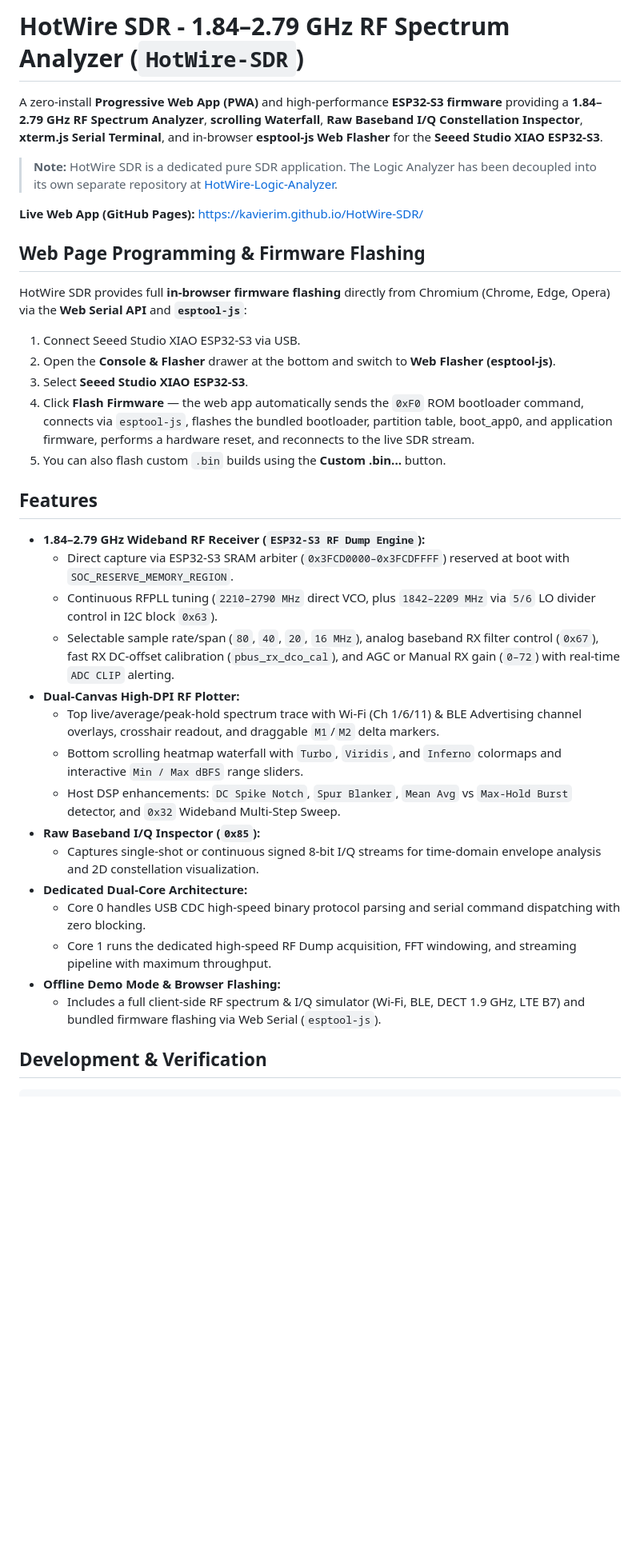
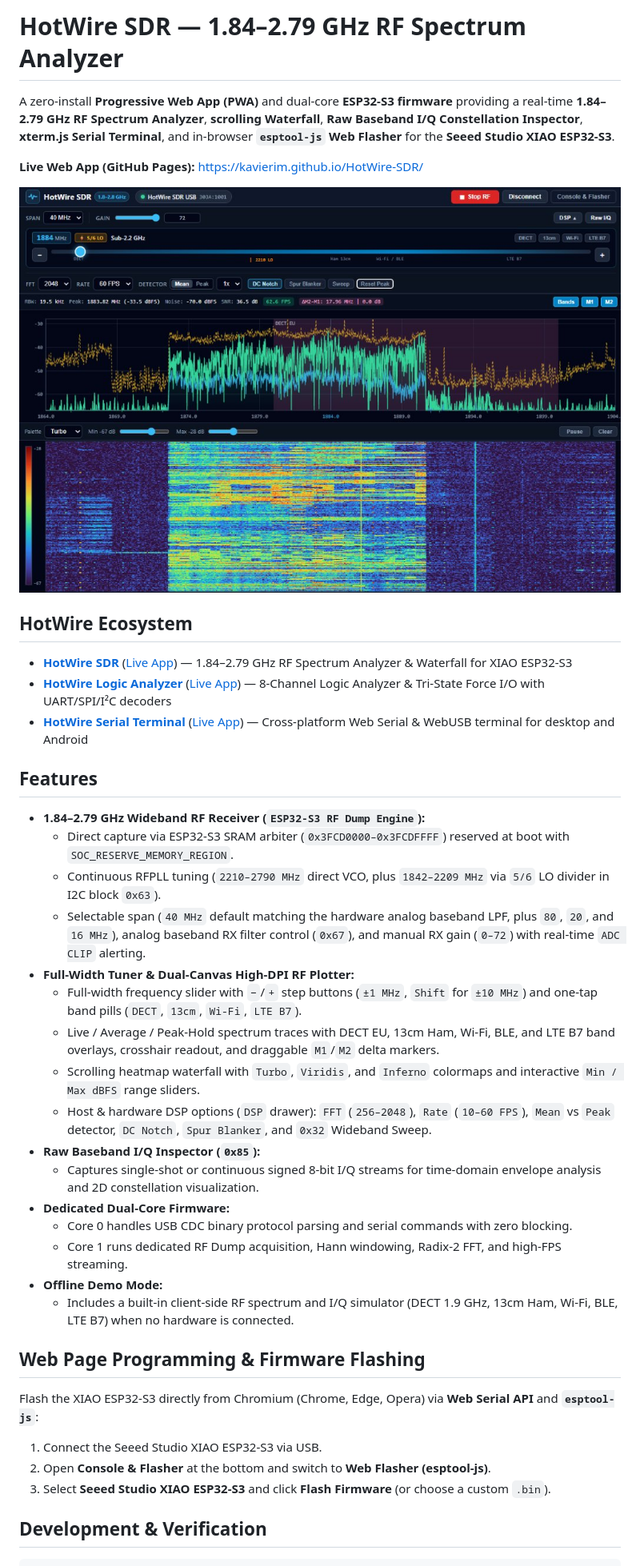
Before and after one commit to hotwire-lab/sdr, a Markdown page: README.md, the part around one of its changes. Shown at 80% size. Rendered like a GitHub page; pictures changed too: docs/sdr-dect-example.jpg (added); blank space fills up the shorter version.

Commit message:
Update README: remove legacy notes, add HotWire ecosystem links and DECT screenshot

```diff
--- a/README.md
+++ b/README.md
@@ -1,37 +1,43 @@
-# HotWire SDR - 1.84–2.79 GHz RF Spectrum Analyzer (`HotWire-SDR`)
+# HotWire SDR — 1.84–2.79 GHz RF Spectrum Analyzer
 
-A zero-install **Progressive Web App (PWA)** and high-performance **ESP32-S3 firmware** providing a **1.84–2.79 GHz RF Spectrum Analyzer**, **scrolling Waterfall**, **Raw Baseband I/Q Constellation Inspector**, **xterm.js Serial Terminal**, and in-browser **esptool-js Web Flasher** for the **Seeed Studio XIAO ESP32-S3**.
-
-> **Note:** HotWire SDR is a dedicated pure SDR application. The Logic Analyzer has been decoupled into its own separate repository at [HotWire-Logic-Analyzer](https://github.com/kavierim/HotWire-Logic-Analyzer).
+A zero-install **Progressive Web App (PWA)** and dual-core **ESP32-S3 firmware** providing a real-time **1.84–2.79 GHz RF Spectrum Analyzer**, **scrolling Waterfall**, **Raw Baseband I/Q Constellation Inspector**, **xterm.js Serial Terminal**, and in-browser **`esptool-js` Web Flasher** for the **Seeed Studio XIAO ESP32-S3**.
 
 **Live Web App (GitHub Pages):** https://kavierim.github.io/HotWire-SDR/
 
-## Web Page Programming & Firmware Flashing
+![HotWire SDR live spectrum and waterfall at 1884 MHz (DECT EU, 40 MHz span, 5/6 LO divider)](docs/sdr-dect-example.jpg)
 
-HotWire SDR provides full **in-browser firmware flashing** directly from Chromium (Chrome, Edge, Opera) via the **Web Serial API** and **`esptool-js`**:
-1. Connect Seeed Studio XIAO ESP32-S3 via USB.
-2. Open the **Console & Flasher** drawer at the bottom and switch to **Web Flasher (esptool-js)**.
-3. Select **Seeed Studio XIAO ESP32-S3**.
-4. Click **Flash Firmware** — the web app automatically sends the `0xF0` ROM bootloader command, connects via `esptool-js`, flashes the bundled bootloader, partition table, boot_app0, and application firmware, performs a hardware reset, and reconnects to the live SDR stream.
-5. You can also flash custom `.bin` builds using the **Custom .bin...** button.
+## HotWire Ecosystem
+
+- **[HotWire SDR](https://github.com/kavierim/HotWire-SDR)** ([Live App](https://kavierim.github.io/HotWire-SDR/)) — 1.84–2.79 GHz RF Spectrum Analyzer & Waterfall for XIAO ESP32-S3
+- **[HotWire Logic Analyzer](https://github.com/kavierim/HotWire-Logic-Analyzer)** ([Live App](https://kavierim.github.io/HotWire-Logic-Analyzer/)) — 8-Channel Logic Analyzer & Tri-State Force I/O with UART/SPI/I²C decoders
+- **[HotWire Serial Terminal](https://github.com/kavierim/HotWire-Serial-Terminal)** ([Live App](https://kavierim.github.io/HotWire-Serial-Terminal/)) — Cross-platform Web Serial & WebUSB terminal for desktop and Android
 
 ## Features
 
 - **1.84–2.79 GHz Wideband RF Receiver (`ESP32-S3 RF Dump Engine`):**
   - Direct capture via ESP32-S3 SRAM arbiter (`0x3FCD0000–0x3FCDFFFF`) reserved at boot with `SOC_RESERVE_MEMORY_REGION`.
-  - Continuous RFPLL tuning (`2210–2790 MHz` direct VCO, plus `1842–2209 MHz` via `5/6` LO divider control in I2C block `0x63`).
-  - Selectable sample rate/span (`80`, `40`, `20`, `16 MHz`), analog baseband RX filter control (`0x67`), fast RX DC-offset calibration (`pbus_rx_dco_cal`), and AGC or Manual RX gain (`0–72`) with real-time `ADC CLIP` alerting.
-- **Dual-Canvas High-DPI RF Plotter:**
-  - Top live/average/peak-hold spectrum trace with Wi-Fi (Ch 1/6/11) & BLE Advertising channel overlays, crosshair readout, and draggable `M1`/`M2` delta markers.
-  - Bottom scrolling heatmap waterfall with `Turbo`, `Viridis`, and `Inferno` colormaps and interactive `Min / Max dBFS` range sliders.
-  - Host DSP enhancements: `DC Spike Notch`, `Spur Blanker`, `Mean Avg` vs `Max-Hold Burst` detector, and `0x32` Wideband Multi-Step Sweep.
+  - Continuous RFPLL tuning (`2210–2790 MHz` direct VCO, plus `1842–2209 MHz` via `5/6` LO divider in I2C block `0x63`).
+  - Selectable span (`40 MHz` default matching the hardware analog baseband LPF, plus `80`, `20`, and `16 MHz`), analog baseband RX filter control (`0x67`), and manual RX gain (`0–72`) with real-time `ADC CLIP` alerting.
+- **Full-Width Tuner & Dual-Canvas High-DPI RF Plotter:**
+  - Full-width frequency slider with `−`/`+` step buttons (`±1 MHz`, `Shift` for `±10 MHz`) and one-tap band pills (`DECT`, `13cm`, `Wi-Fi`, `LTE B7`).
+  - Live / Average / Peak-Hold spectrum traces with DECT EU, 13cm Ham, Wi-Fi, BLE, and LTE B7 band overlays, crosshair readout, and draggable `M1`/`M2` delta markers.
+  - Scrolling heatmap waterfall with `Turbo`, `Viridis`, and `Inferno` colormaps and interactive `Min / Max dBFS` range sliders.
+  - Host & hardware DSP options (`DSP` drawer): `FFT` (`256–2048`), `Rate` (`10–60 FPS`), `Mean` vs `Peak` detector, `DC Notch`, `Spur Blanker`, and `0x32` Wideband Sweep.
 - **Raw Baseband I/Q Inspector (`0x85`):**
   - Captures single-shot or continuous signed 8-bit I/Q streams for time-domain envelope analysis and 2D constellation visualization.
-- **Dedicated Dual-Core Architecture:**
-  - Core 0 handles USB CDC high-speed binary protocol parsing and serial command dispatching with zero blocking.
-  - Core 1 runs the dedicated high-speed RF Dump acquisition, FFT windowing, and streaming pipeline with maximum throughput.
-- **Offline Demo Mode & Browser Flashing:**
-  - Includes a full client-side RF spectrum & I/Q simulator (Wi-Fi, BLE, DECT 1.9 GHz, LTE B7) and bundled firmware flashing via Web Serial (`esptool-js`).
+- **Dedicated Dual-Core Firmware:**
+  - Core 0 handles USB CDC binary protocol parsing and serial commands with zero blocking.
+  - Core 1 runs dedicated RF Dump acquisition, Hann windowing, Radix-2 FFT, and high-FPS streaming.
+- **Offline Demo Mode:**
+  - Includes a built-in client-side RF spectrum and I/Q simulator (DECT 1.9 GHz, 13cm Ham, Wi-Fi, BLE, LTE B7) when no hardware is connected.
+
+## Web Page Programming & Firmware Flashing
+
+Flash the XIAO ESP32-S3 directly from Chromium (Chrome, Edge, Opera) via **Web Serial API** and **`esptool-js`**:
+
+1. Connect the Seeed Studio XIAO ESP32-S3 via USB.
+2. Open **Console & Flasher** at the bottom and switch to **Web Flasher (esptool-js)**.
+3. Select **Seeed Studio XIAO ESP32-S3** and click **Flash Firmware** (or choose a custom `.bin`).
 
 ## Development & Verification
 
```
Also changed, not shown: other parts of README.md (+3 -4 lines).
